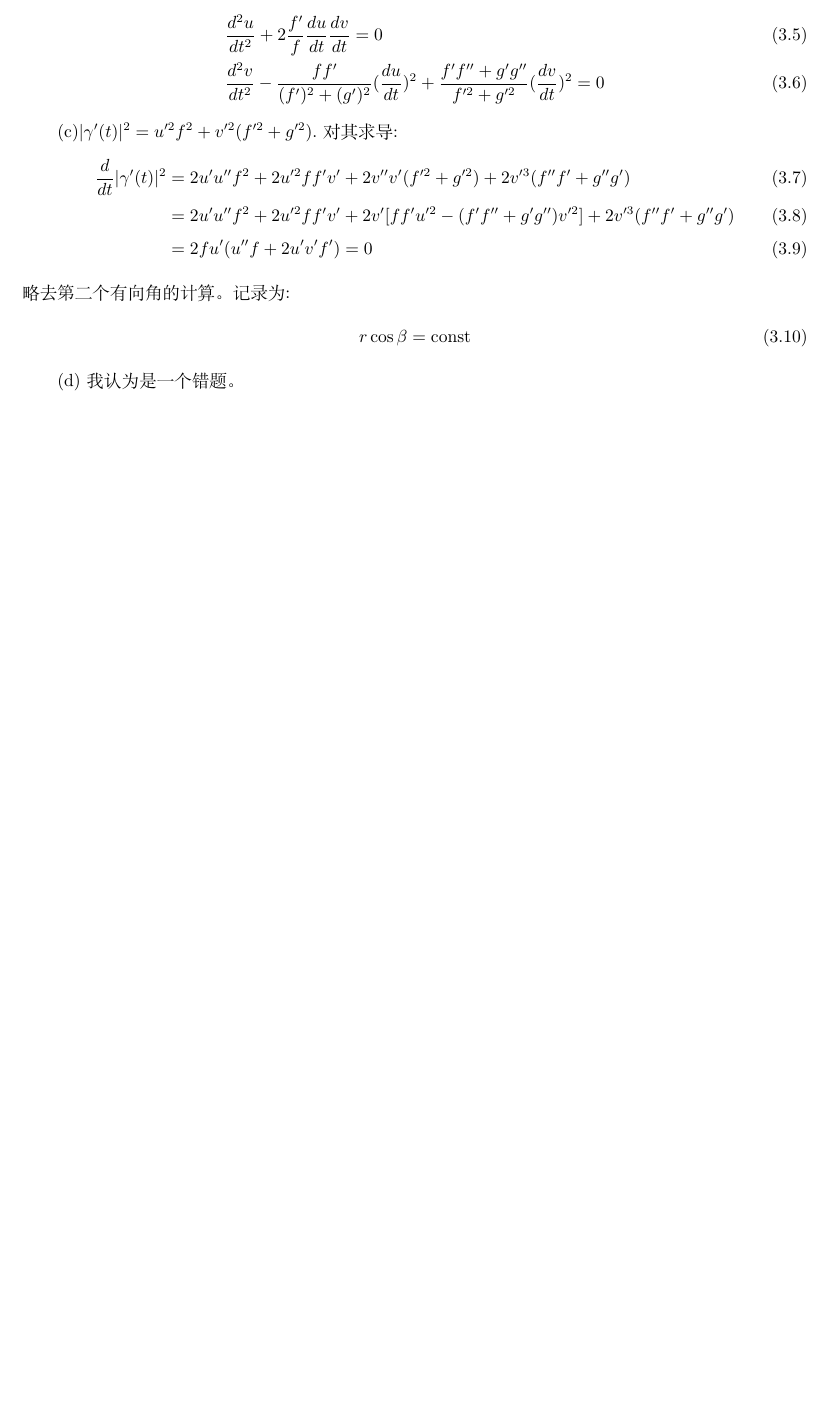
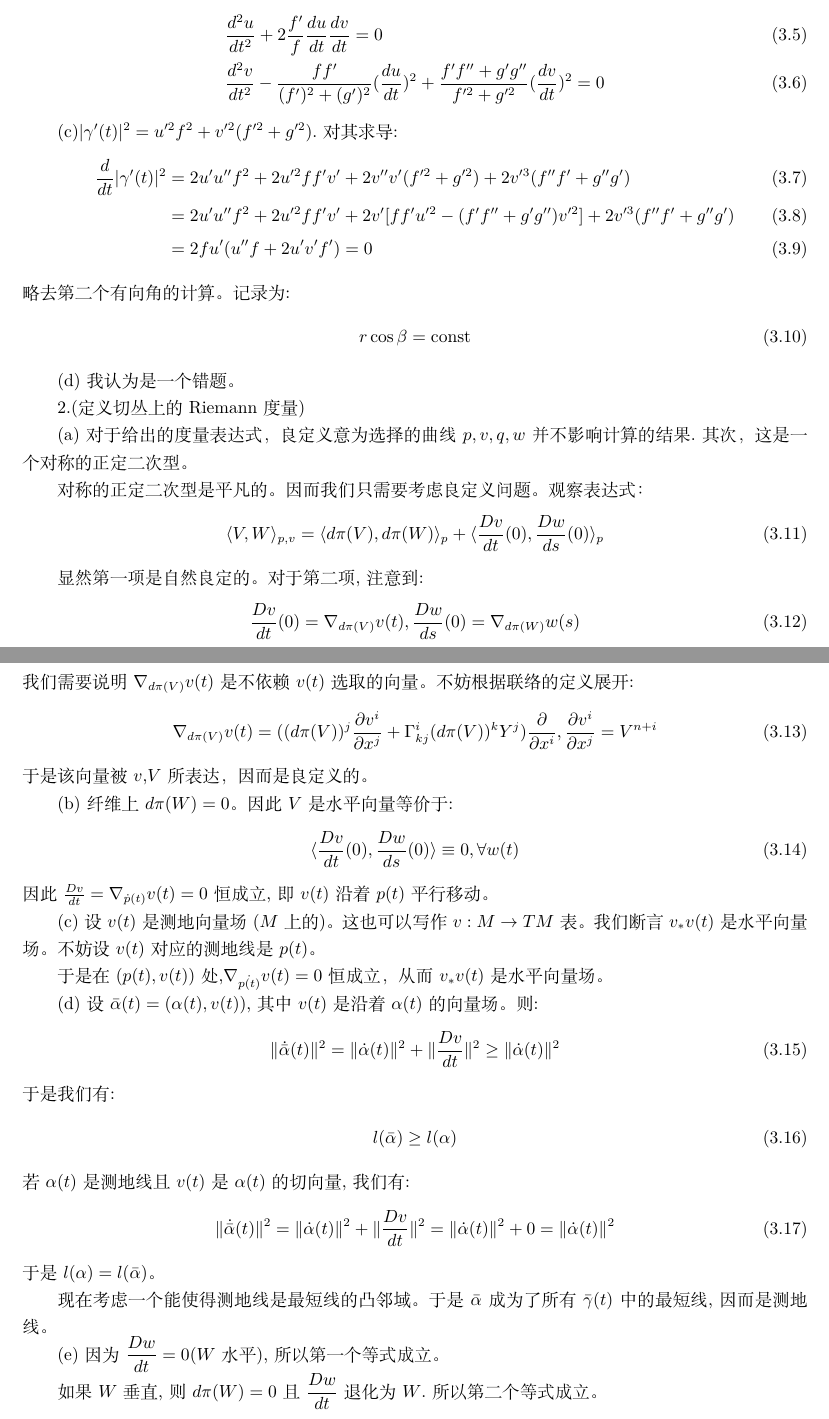
Before and after one commit to Tsechiyuan/Exercise_Anwsers, a LaTeX problem sheet (Do Carmo Exercise.tex): part of page 3 of 3 before the commit and two parts of pages 3 and 4 of 4 after it, the two joined at a grey line, cut so that both start at the same text, the shorter picture padded with empty space. Compiled offline with XeLaTeX.

Commit message:
进度:Exercise 3.2

```diff
--- a/Do Carmo Exercise.tex
+++ b/Do Carmo Exercise.tex
@@ -220,4 +220,53 @@
 \end{align}
 
 (d)我认为是一个错题。
+
+2.(定义切丛上的Riemann度量)
+
+(a)对于给出的度量表达式，良定义意为选择的曲线$p,v,q,w$并不影响计算的结果.其次，这是一个对称的正定二次型。
+
+对称的正定二次型是平凡的。因而我们只需要考虑良定义问题。观察表达式：
+\begin{align}
+  \langle V,W\rangle_{p,v}=\langle d\pi(V),d\pi(W)\rangle_p+\langle \frac{Dv}{dt}(0),\frac{Dw}{ds}(0)\rangle_p
+\end{align}
+
+显然第一项是自然良定的。对于第二项,注意到:
+\begin{align}
+  \frac{Dv}{dt}(0)=\nabla_{d\pi(V)} v(t),\frac{Dw}{ds}(0)=\nabla_{d\pi(W)} w(s)
+\end{align}
+我们需要说明$\nabla_{d\pi(V)} v(t)$是不依赖$v(t)$选取的向量。不妨根据联络的定义展开:
+\begin{align}
+  \nabla_{d\pi(V)} v(t)=((d\pi(V))^j\frac{\partial v^i}{\partial x^j}+\Gamma_{kj}^i(d\pi(V))^kY^j)\pa{x^i},\frac{\partial v^i}{\partial x^j}=V^{n+i}
+\end{align}
+于是该向量被$v$,$V$所表达，因而是良定义的。
+
+(b)纤维上$d\pi(W)=0$。因此$V$是水平向量等价于:
+\begin{align}
+  \langle \frac{Dv}{dt}(0),\frac{Dw}{ds}(0)\rangle\equiv0,\forall w(t)
+\end{align}
+因此$\frac{Dv}{dt}=\nabla_{\dot{p}(t)}v(t)=0$恒成立,即$v(t)$沿着$p(t)$平行移动。
+
+(c)设$v(t)$是测地向量场($M$上的)。这也可以写作$v:M \to TM$表。我们断言$v_*v(t)$是水平向量场。不妨设$v(t)$对应的测地线是$p(t)$。
+
+于是在$(p(t),v(t))$处,$\nabla_{\dot{p(t)}}v(t)=0$恒成立，从而$v_*v(t)$是水平向量场。
+
+(d)设$\bar{\alpha}(t)=(\alpha(t),v(t))$,其中$v(t)$是沿着$\alpha(t)$的向量场。则:
+\begin{align}
+  \|\dot{\bar{\alpha}}(t)\|^2=\|\dot{\alpha}(t)\|^2+\|\frac{Dv}{dt}\|^2 \geq \|\dot{\alpha}(t)\|^2
+\end{align}
+于是我们有:
+\begin{align}
+  l(\bar{\alpha})\geq l(\alpha)
+\end{align}
+若$\alpha(t)$是测地线且$v(t)$是$\alpha(t)$的切向量,我们有:
+\begin{align}
+  \|\dot{\bar{\alpha}}(t)\|^2=\|\dot{\alpha}(t)\|^2+\|\frac{Dv}{dt}\|^2 = \|\dot{\alpha}(t)\|^2+0= \|\dot{\alpha}(t)\|^2
+\end{align}
+于是$l(\alpha)=l(\bar{\alpha})$。
+
+现在考虑一个能使得测地线是最短线的凸邻域。于是$\bar{\alpha}$成为了所有$\bar{\gamma}(t)$中的最短线,因而是测地线。
+
+(e)因为$\dfrac{Dw}{dt}=0$($W$水平),所以第一个等式成立。
+
+如果$W$垂直,则$d\pi(W)=0$且$\dfrac{Dw}{dt}$退化为$W$.所以第二个等式成立。
 \end{document}
```
Also changed, not shown: Do Carmo Exercise.pdf, 3 other files.
